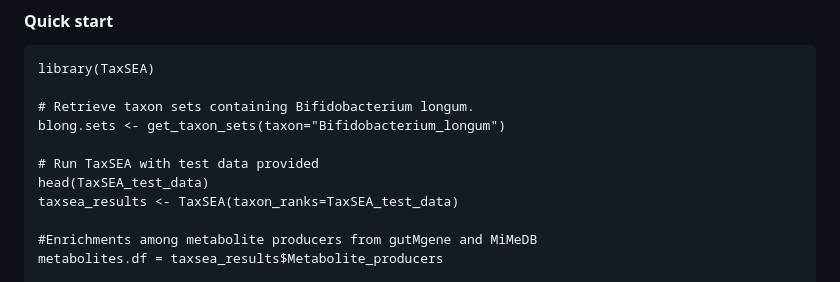
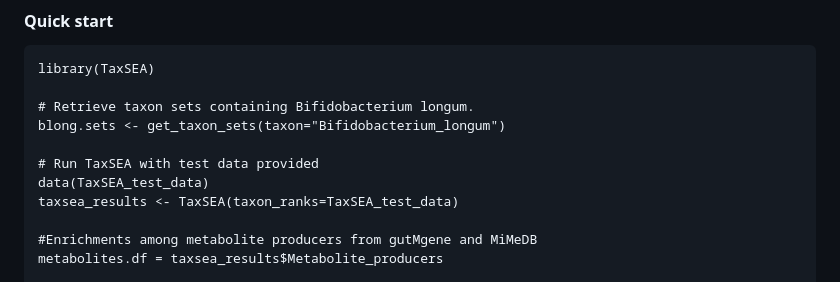
Before and after one commit to feargalr/TaxSEA, a Markdown page: README.md, the part around the change. Drawn GitHub-style.

```diff
--- a/README.md
+++ b/README.md
@@ -45,7 +45,7 @@ library(TaxSEA)
 blong.sets <- get_taxon_sets(taxon="Bifidobacterium_longum")
 
 # Run TaxSEA with test data provided
-head(TaxSEA_test_data)
+data(TaxSEA_test_data)
 taxsea_results <- TaxSEA(taxon_ranks=TaxSEA_test_data)
 
 #Enrichments among metabolite producers from gutMgene and MiMeDB
```
